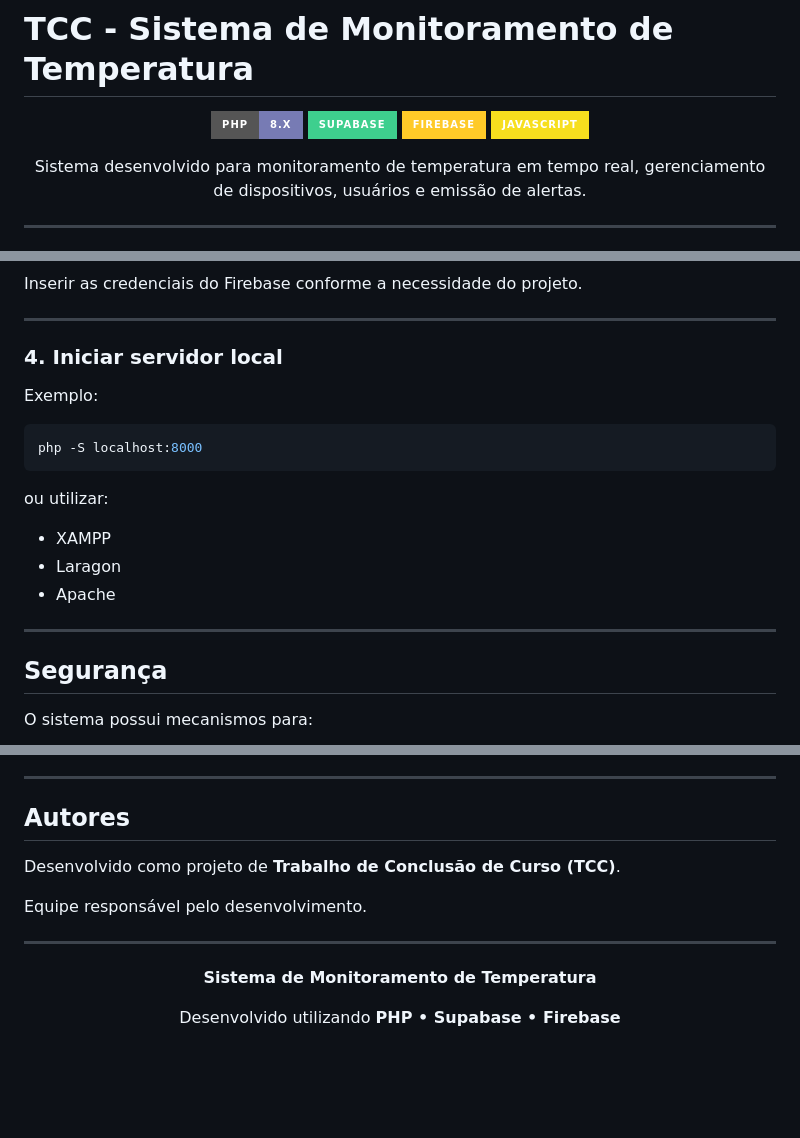
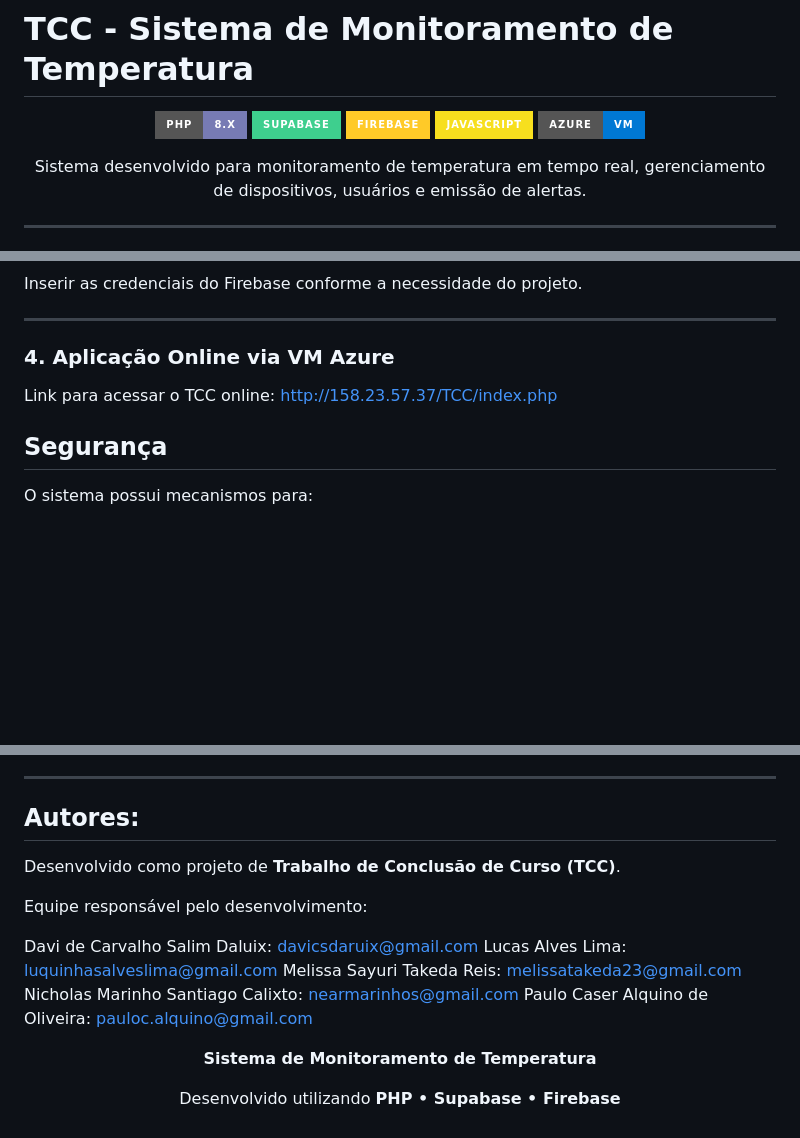
Before and after one commit to NicholasMarinho-code/TCC, a Markdown page: readme.md, 3 parts joined by grey strips. Rendered like a GitHub page; badges without logos; blank space fills up the shorter version.

````diff
--- a/readme.md
+++ b/readme.md
@@ -6,6 +6,7 @@
 ![Supabase](https://img.shields.io/badge/Supabase-3ECF8E?style=for-the-badge&logo=supabase&logoColor=white)
 ![Firebase](https://img.shields.io/badge/Firebase-FFCA28?style=for-the-badge&logo=firebase&logoColor=black)
 ![JavaScript](https://img.shields.io/badge/JavaScript-F7DF1E?style=for-the-badge&logo=javascript&logoColor=black)
+![Azure VM](https://img.shields.io/badge/Azure-VM-0078D4?style=for-the-badge&logo=microsoftazure&logoColor=white)
 
 Sistema desenvolvido para monitoramento de temperatura em tempo real, gerenciamento de dispositivos, usuários e emissão de alertas.
 
@@ -173,21 +174,9 @@ Inserir as credenciais do Firebase conforme a necessidade do projeto.
 
 ---
 
-### 4. Iniciar servidor local
+### 4. Aplicação Online via VM Azure
 
-Exemplo:
-
-```bash
-php -S localhost:8000
-```
-
-ou utilizar:
-
-- XAMPP
-- Laragon
-- Apache
-
----
+Link para acessar o TCC online: http://158.23.57.37/TCC/index.php
 
 ## Segurança
 
@@ -211,13 +200,17 @@ O sistema possui mecanismos para:
 
 ---
 
-## Autores
+## Autores:
 
 Desenvolvido como projeto de **Trabalho de Conclusão de Curso (TCC)**.
 
-Equipe responsável pelo desenvolvimento.
+Equipe responsável pelo desenvolvimento:
 
----
+Davi de Carvalho Salim Daluix: davicsdaruix@gmail.com
+Lucas Alves Lima: luquinhasalveslima@gmail.com
+Melissa Sayuri Takeda Reis: melissatakeda23@gmail.com
+Nicholas Marinho Santiago Calixto: nearmarinhos@gmail.com
+Paulo Caser Alquino de Oliveira: pauloc.alquino@gmail.com
 
 <div align="center">
 
````
